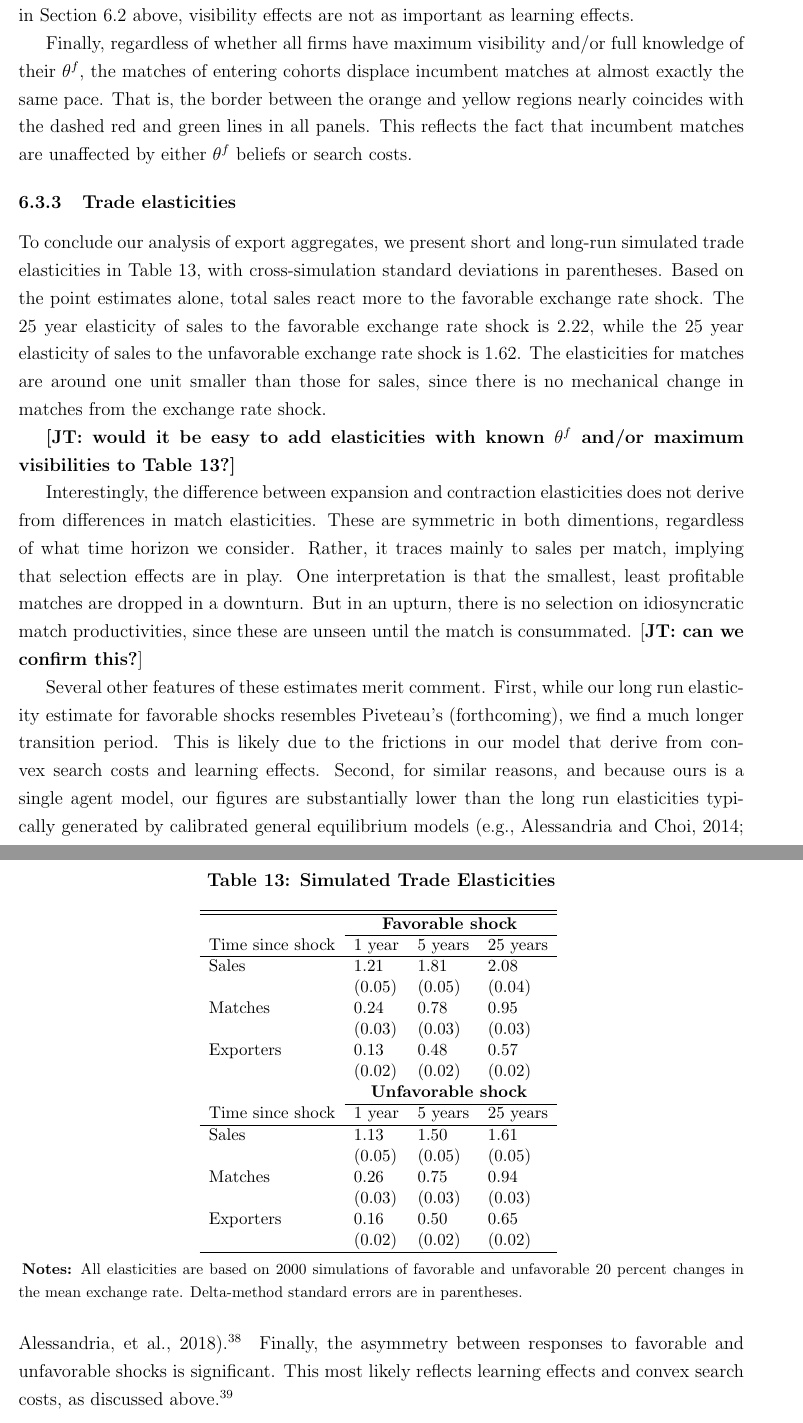
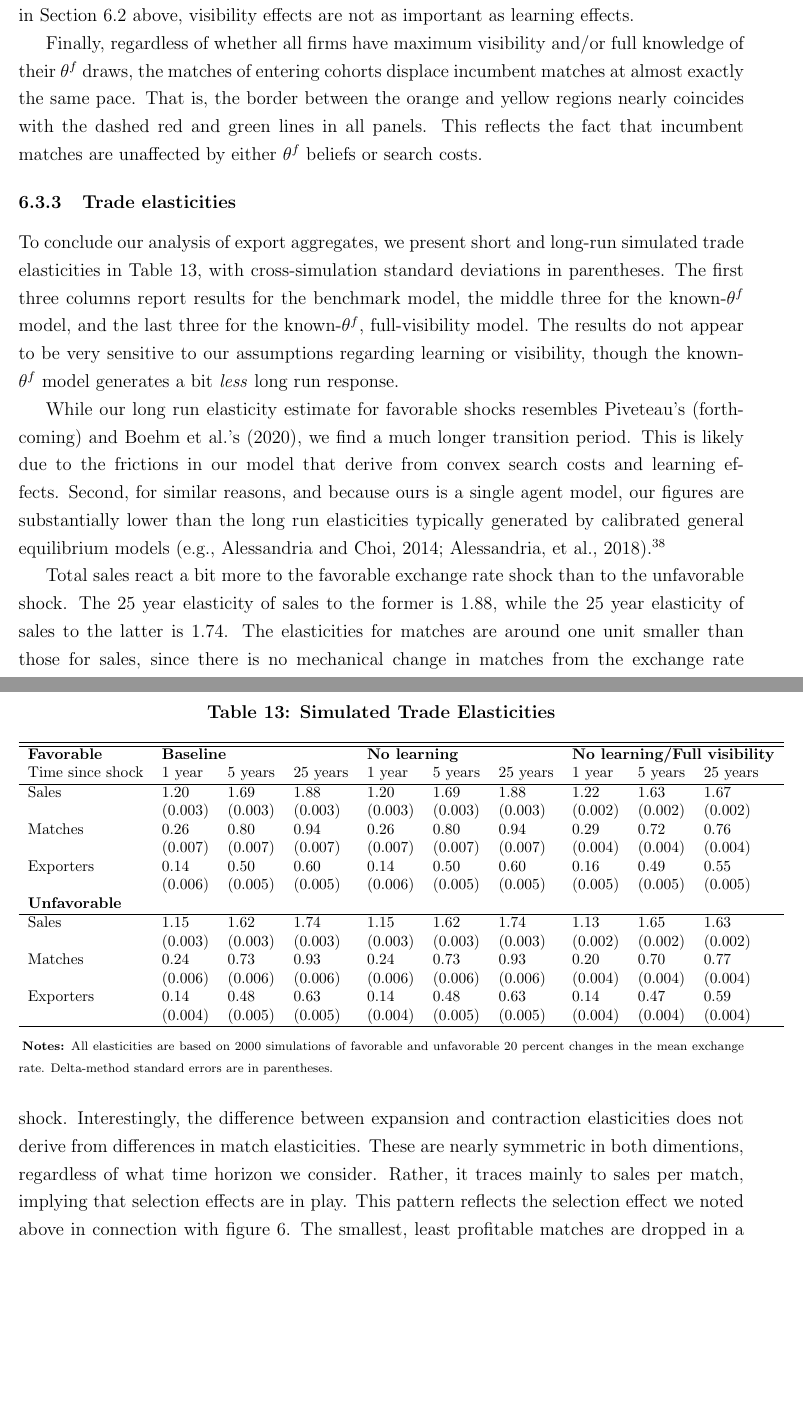
Before and after one commit to veryshuai/EEJKT_writeup, a LaTeX thesis (writeup.tex): two parts of pages 46 and 47 of 66, joined at a grey line, cut so that both start at the same text, the shorter picture padded with empty space. Compiled offline with pdfLaTeX; a LaTeX package or settings file that is missing is left out.

Commit message:
counterfactual edit

```diff
--- a/writeup.tex
+++ b/writeup.tex
@@ -2387,50 +2387,47 @@ Several messages emerge from this exercise. Most notably, when firms without exp
 
 Second, when firms always know their $\theta^{f}$ draws, giving everyone maximum visibility tends to increase the relative importance of new matches with new exporters. (Note that the green lies above the red dotted line in panels $a$ through $d$ of Figure \ref{fig:export_dynamics_average}.) The simple reason is that new exporters typically have less visibility than incumbent exporters, and this experiment eliminates their associated cost disadvantage. Note, however, just as we found in Section \ref{sec:value_of_rel} above, visibility effects are not as important as learning effects.
 
-Finally, regardless of whether all firms have maximum visibility and/or full knowledge of their $\theta^{f}$, the matches of entering cohorts displace incumbent matches at almost exactly the same pace. That is, the border between the orange and yellow regions nearly coincides with the dashed red and green lines in all panels. This reflects the fact that incumbent matches are unaffected by either $\theta^{f}$ beliefs or search costs.
+Finally, regardless of whether all firms have maximum visibility and/or full knowledge of their $\theta^{f}$ draws, the matches of entering cohorts displace incumbent matches at almost exactly the same pace. That is, the border between the orange and yellow regions nearly coincides with the dashed red and green lines in all panels. This reflects the fact that incumbent matches are unaffected by either $\theta^{f}$ beliefs or search costs.
 
 \subsubsection{Trade elasticities}
 
 To conclude our analysis of export aggregates, we present short and long-run simulated trade elasticities in Table
-\ref{tab:elasticities}, with cross-simulation standard deviations in parentheses. Based on the point estimates alone, total sales react more to the favorable exchange rate shock. The 25 year elasticity of sales to the favorable exchange rate shock is 2.22, while the 25 year elasticity of sales to the unfavorable exchange rate shock is 1.62. The elasticities for matches are around one unit smaller than those for sales, since there is no mechanical change in matches from the exchange rate shock.
-
-\textbf{[JT: would it be easy to add elasticities with known $\theta^{f}$ and/or maximum visibilities to Table \ref{tab:elasticities}?]}
-
-Interestingly, the difference between expansion and contraction elasticities does not derive from differences in match elasticities. These are symmetric in both dimentions, regardless of what time horizon we consider. Rather, it traces mainly to sales per match, implying that selection effects are in play. One interpretation is that the smallest, least profitable matches are dropped in a downturn. But in an upturn, there is no selection on idiosyncratic match productivities, since these are unseen until the match is consummated. [\textbf{JT: can we confirm this?}]
-
-Several other features of these estimates merit comment. First, while our long run elasticity estimate for favorable shocks resembles Piveteau's (forthcoming), we find a much longer transition period. This is likely due to the frictions in our model that derive from convex search costs and learning effects. Second, for similar reasons, and because ours is a single agent model, our figures are substantially lower than the long run elasticities typically generated by calibrated general equilibrium models (e.g., Alessandria and Choi, 2014; Alessandria, et al., 2018).\footnote{Alessandria and Choi (2014) use a symmetric 2-country dynamic model with endogenous firm creation, capital accumulation, fixed exporting costs, and iceberg costs but no other trade frictions or factor adjustment costs. Analyzing movement from a global 8 percent tariff to free trade, they find the trade elasticity rises from about 5 in the short run to 8 in the long run, which is reached in 5-8 years. In a similar model, but with firms' exporting costs depending upon their incumbency, Alessandria et al. (2018) estimate a short-run trade elasticity of 4 and a long-run elasticity of 11.55. This model generates transition dynamics over a period of 10-15 years. \medskip}\textbf{\ }\ Finally, the asymmetry between responses to favorable and unfavorable shocks is significant. This most likely reflects learning effects and convex search costs, as discussed above.\footnote{An early literature noted the phenomenon of export hystersis, and attributed it to sunk market entry costs (Dixit, 1989; Baldwin and Krugman, 1989). While search costs are sunk, that explanation does not explain the differences in long run elasticities our model generates. The reason is that matches are short-lived, and search costs must be continuously incurred.\medskip}
+\ref{tab:elasticities}, with cross-simulation standard deviations in parentheses. The first three columns report results for the benchmark model, the middle three for the known-$\theta^{f}$ model, and the last three for the known-$\theta^{f}$, full-visibility model. The results do not appear to be very sensitive to our assumptions regarding learning or visibility, though the known- $\theta^{f}$ model generates a bit \textit{less} long run response.
+
+While our long run elasticity estimate for favorable shocks resembles Piveteau's (forthcoming) and Boehm et al.'s (2020), we find a much longer transition period. This is likely due to the frictions in our model that derive from convex search costs and learning effects. Second, for similar reasons, and because ours is a single agent model, our figures are substantially lower than the long run elasticities typically generated by calibrated general equilibrium models (e.g., Alessandria and Choi, 2014; Alessandria, et al., 2018).\footnote{Alessandria and Choi (2014) use a symmetric 2-country dynamic model with endogenous firm creation, capital accumulation, fixed exporting costs, and iceberg costs but no other trade frictions or factor adjustment costs. Analyzing movement from a global 8 percent tariff to free trade, they find the trade elasticity rises from about 5 in the short run to 8 in the long run, which is reached in 5-8 years. In a similar model, but with firms' exporting costs depending upon their incumbency, Alessandria et al. (2018) estimate a short-run trade elasticity of 4 and a long-run elasticity of 11.55. This model generates transition dynamics over a period of 10-15 years. \medskip}\textbf{\ }\
+
+Total sales react a bit more to the favorable exchange rate shock than to the unfavorable shock. The 25 year elasticity of sales to the former is 1.88, while the 25 year elasticity of sales to the latter is 1.74. The elasticities for matches are around one unit smaller than those for sales, since there is no mechanical change in matches from the exchange rate shock. Interestingly, the difference between expansion and contraction elasticities does not derive from differences in match elasticities. These are nearly symmetric in both dimentions, regardless of what time horizon we consider. Rather, it traces mainly to sales per match, implying that selection effects are in play. This pattern reflects the selection effect we noted above in connection with figure \ref{fig:avg_value}. The smallest, least profitable matches are dropped in a downturn. But in an upturn, there is no selection on the productivities of new matches, since these are unseen until the match is consummated. \footnote{An early literature noted the phenomenon of export hystersis, and attributed it to sunk market entry costs (Dixit, 1989; Baldwin and Krugman, 1989). While search costs are sunk, that explanation does not explain the differences in long run elasticities our model generates. The reason is that matches are short-lived, and search costs must be continuously incurred.\medskip}
 
 \begin{table}[tbp]
 \caption{\textbf{Simulated Trade Elasticities}}
 \label{tab:elasticities}\centering
-{\small \ }
+{\footnotesize \ }
 \par
-{\small
-\begin{tabular}{llll}
+{\footnotesize
+\begin{tabular}{llllllllll}
 \hline\hline
-& \multicolumn{3}{l}{\ \ \ \ \ \textbf{Favorable shock}} \\ \cline{2-4}
-Time since shock & 1 year & 5 years & 25 years \\ \hline
-Sales & 1.21 & 1.81 & 2.08 \\
-& (0.05) & (0.05) & (0.04) \\
-Matches & 0.24 & 0.78 & 0.95 \\
-& (0.03) & (0.03) & (0.03) \\
-Exporters & 0.13 & 0.48 & 0.57 \\
-& (0.02) & (0.02) & (0.02) \\
-& \multicolumn{3}{l}{\ \ \ \textbf{Unfavorable shock}} \\ \cline{2-4}
-Time since shock & 1 year & 5 years & 25 years \\ \hline
-Sales & 1.13 & 1.50 & 1.61 \\
-& (0.05) & (0.05) & (0.05) \\
-Matches & 0.26 & 0.75 & 0.94 \\
-& (0.03) & (0.03) & (0.03) \\
-Exporters & 0.16 & 0.50 & 0.65 \\
-& (0.02) & (0.02) & (0.02) \\ \hline
+\textbf{Favorable} & \multicolumn{3}{l}{\textbf{Baseline}} & \multicolumn{3}{l}{\textbf{No learning}} &\multicolumn{3}{l}{\textbf{No learning/Full visibility}} \\
+Time since shock  & 1 year & 5 years & 25 years & 1 year & 5 years & 25 years & 1 year & 5 years & 25 years\\ \hline
+Sales              & 1.20    & 1.69    & 1.88    & 1.20    & 1.69    & 1.88    & 1.22    & 1.63    & 1.67    \\
+                   & (0.003) & (0.003) & (0.003) & (0.003) & (0.003) & (0.003) & (0.002) & (0.002) & (0.002) \\
+Matches            & 0.26    & 0.80    & 0.94    & 0.26    & 0.80    & 0.94    & 0.29    & 0.72    & 0.76    \\
+                   & (0.007) & (0.007) & (0.007) & (0.007) & (0.007) & (0.007) & (0.004) & (0.004) & (0.004) \\
+Exporters          & 0.14    & 0.50    & 0.60    & 0.14    & 0.50    & 0.60    & 0.16    & 0.49    & 0.55    \\
+                   & (0.006) & (0.005) & (0.005) & (0.006) & (0.005) & (0.005) & (0.005) & (0.005) & (0.005) \\
+\textbf{Unfavorable} & & & & & & & & & \\ \hline
+Sales              & 1.15    & 1.62    & 1.74     & 1.15    & 1.62    & 1.74     & 1.13    & 1.65    & 1.63     \\
+                   & (0.003) & (0.003) & (0.003)  & (0.003) & (0.003) & (0.003)  & (0.002) & (0.002) & (0.002)  \\
+Matches            & 0.24    & 0.73    & 0.93     & 0.24    & 0.73    & 0.93     & 0.20    & 0.70    & 0.77     \\
+                   & (0.006) & (0.006) & (0.006)  & (0.006) & (0.006) & (0.006)  & (0.004) & (0.004) & (0.004)  \\
+Exporters          & 0.14    & 0.48    & 0.63     & 0.14    & 0.48    & 0.63     & 0.14    & 0.47    & 0.59     \\
+                   & (0.004) & (0.005) & (0.005)  & (0.004) & (0.005) & (0.005)  & (0.004) & (0.004) & (0.004)  \\ \hline
 \end{tabular}
 }
 \par
 {\endcenter
 \begin{tablenotes}
 %\bigskip
-\item   {\footnotesize \textbf{Notes:} All elasticities are based on 2000 simulations of favorable and unfavorable 20 percent changes in the mean exchange rate.  Delta-method standard errors are in parentheses.}
+\item   {\scriptsize \textbf{Notes:} All elasticities are based on 2000 simulations of favorable and unfavorable 20 percent changes in the mean exchange rate.  Delta-method standard errors are in parentheses.}
 \end{tablenotes}
 }
 \end{table}
```
Also changed, not shown: writeup.pdf, writeup.tex (12 more changed lines), 1 other file.
